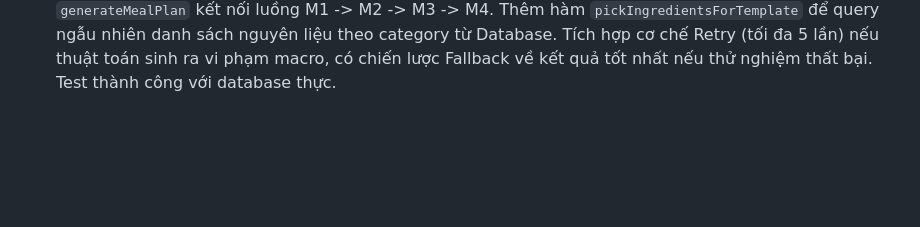
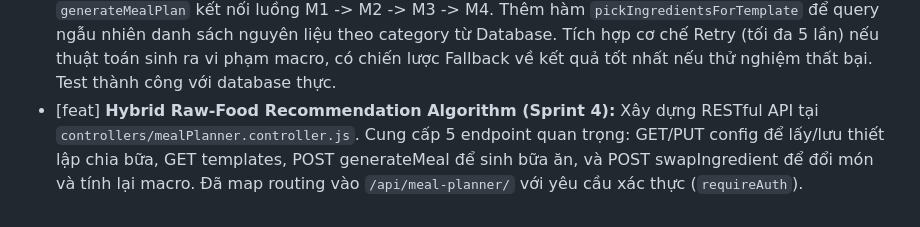
Before and after one commit to truongxuantxa-stack/web-nutrition, a Markdown page: claude.md, the part around the change. Drawn GitHub-style; blank space fills up the shorter version.

Commit message:
docs: Update changelog for Sprint 4 (mealPlanner APIs)

```diff
--- a/claude.md
+++ b/claude.md
@@ -206,3 +206,4 @@ Phase 6 ← Phase 5 ← Phase 4C + 4D
 - [feat] **Hybrid Raw-Food Recommendation Algorithm (Sprint 1):** Khởi tạo cấu trúc Database cho thuật toán gợi ý bữa ăn lai. Tạo bảng `MealTemplate` (lưu trữ khuôn mẫu bữa ăn bằng JSON slots) và `UserMealConfig` (cấu hình phân bổ % năng lượng từng bữa). Bổ sung trường `proteinProfile` (lean/moderate/fatty) vào bảng `Food` để phục vụ Module 4 phân tích lượng mỡ. Chạy script đồng bộ Database thành công.
 - [feat] **Hybrid Raw-Food Recommendation Algorithm (Sprint 2):** Xây dựng Core Math `services/mealPlanner.service.js`. Bao gồm 4 module: `allocateMealTargets` (tính macro mục tiêu theo tỷ lệ bữa ăn), `solveLinearSystem3x3` (giải hệ phương trình tuyến tính 3x3 bằng thuật toán Gauss), `calculateWeights` (tính gram cho tổ hợp 4 slot Carb-Protein-Fat-Fiber), và `validateSolution` (kiểm tra Edge Cases: chặn âm, cảnh báo gram quá ít/quá nhiều).
 - [feat] **Hybrid Raw-Food Recommendation Algorithm (Sprint 3):** Xây dựng Orchestrator `generateMealPlan` kết nối luồng M1 -> M2 -> M3 -> M4. Thêm hàm `pickIngredientsForTemplate` để query ngẫu nhiên danh sách nguyên liệu theo category từ Database. Tích hợp cơ chế Retry (tối đa 5 lần) nếu thuật toán sinh ra vi phạm macro, có chiến lược Fallback về kết quả tốt nhất nếu thử nghiệm thất bại. Test thành công với database thực.
+- [feat] **Hybrid Raw-Food Recommendation Algorithm (Sprint 4):** Xây dựng RESTful API tại `controllers/mealPlanner.controller.js`. Cung cấp 5 endpoint quan trọng: GET/PUT config để lấy/lưu thiết lập chia bữa, GET templates, POST generateMeal để sinh bữa ăn, và POST swapIngredient để đổi món và tính lại macro. Đã map routing vào `/api/meal-planner/` với yêu cầu xác thực (`requireAuth`).
```
